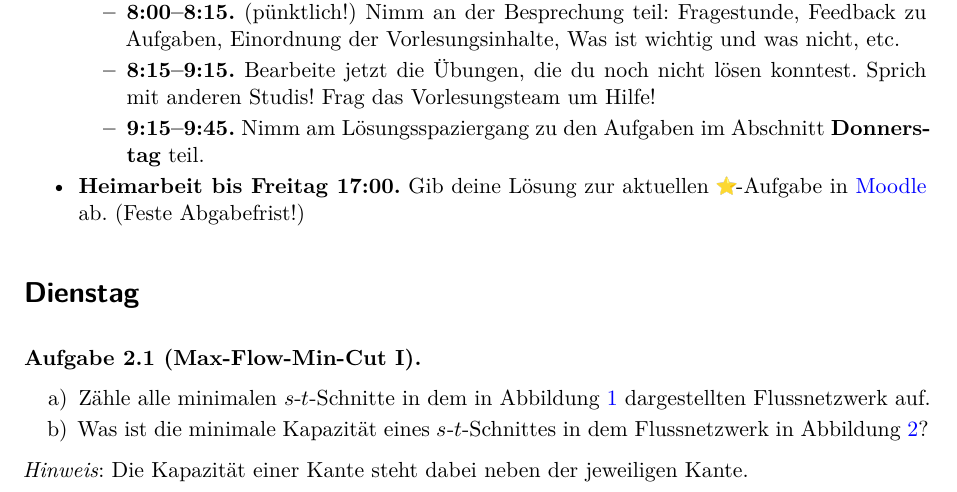
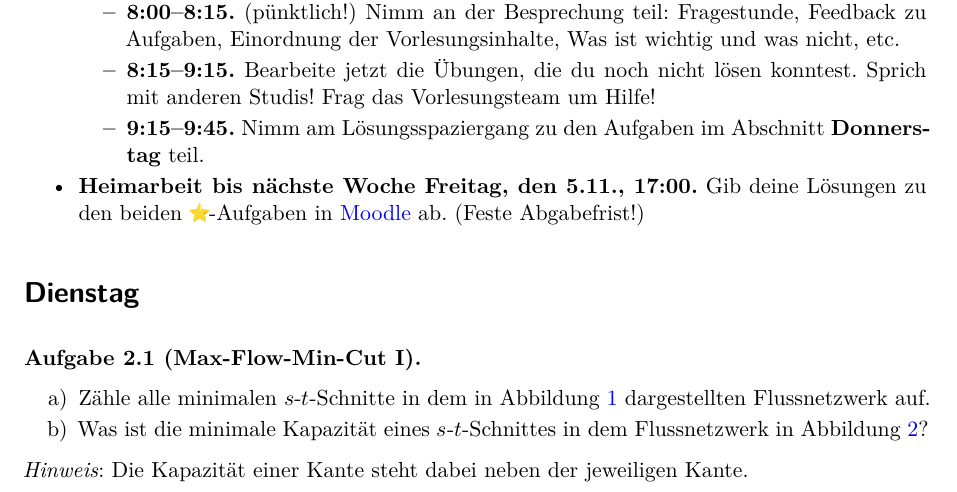
Before and after one commit to goethe-tcs/algo2-exercises, a LaTeX document (ALGO2-week02.tex): part of page 1 of 5, cut so that both start at the same text. Compiled offline with XeLaTeX.

Commit message:
Fristen.

```diff
--- a/ALGO2-week02.tex
+++ b/ALGO2-week02.tex
@@ -31,7 +31,7 @@ Das Übungsblatt enthält alle empfohlenen Lernaktivitäten für die aktuelle Wo
         \item \textbf{8:15--9:15.} Bearbeite jetzt die Übungen, die du noch nicht lösen konntest. Sprich mit anderen Studis! Frag das Vorlesungsteam um Hilfe!
         \item \textbf{9:15--9:45.} Nimm am Lösungsspaziergang zu den Aufgaben im Abschnitt \textbf{Donnerstag} teil.
     \end{itemize}
-\item \textbf{Heimarbeit bis Freitag 17:00.} Gib deine Lösung zur aktuellen \emoji{star}-Aufgabe in \href{https://moodle.studiumdigitale.uni-frankfurt.de/moodle/course/view.php?id=2241}{Moodle} ab. (Feste Abgabefrist!)
+\item \textbf{Heimarbeit bis nächste Woche Freitag, den 5.11., 17:00.} Gib deine Lösungen zu den beiden \emoji{star}-Aufgaben in \href{https://moodle.studiumdigitale.uni-frankfurt.de/moodle/course/view.php?id=2241}{Moodle} ab. (Feste Abgabefrist!)
 \end{itemize}
 
 \section*{Dienstag}
```
